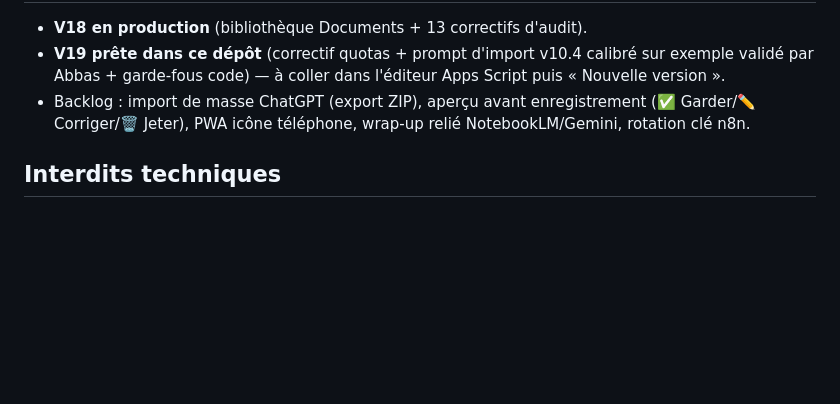
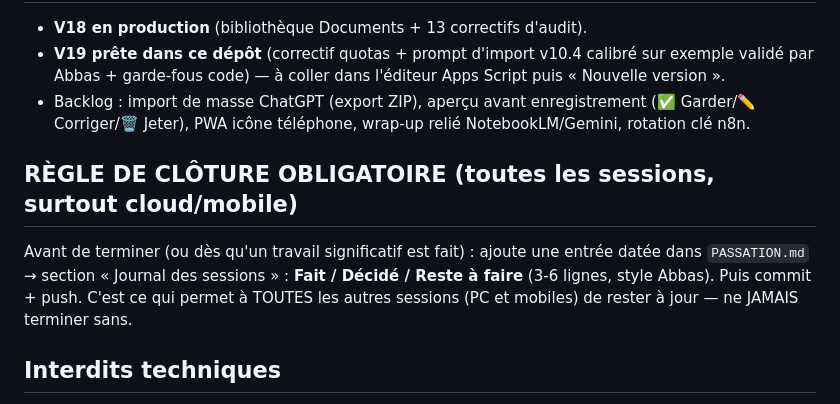
Before and after one commit to abbas-mistrah/CORTEX, a Markdown page: CLAUDE.md, the part around the change. Rendered like a GitHub page; blank space fills up the shorter version.

```diff
--- a/CLAUDE.md
+++ b/CLAUDE.md
@@ -22,6 +22,9 @@ Webapp « second cerveau » : mémoire de vie stockée dans **SON Google Drive**
 - **V19 prête dans ce dépôt** (correctif quotas + prompt d'import v10.4 calibré sur exemple validé par Abbas + garde-fous code) — à coller dans l'éditeur Apps Script puis « Nouvelle version ».
 - Backlog : import de masse ChatGPT (export ZIP), aperçu avant enregistrement (✅ Garder/✏️ Corriger/🗑️ Jeter), PWA icône téléphone, wrap-up relié NotebookLM/Gemini, rotation clé n8n.
 
+## RÈGLE DE CLÔTURE OBLIGATOIRE (toutes les sessions, surtout cloud/mobile)
+Avant de terminer (ou dès qu'un travail significatif est fait) : ajoute une entrée datée dans `PASSATION.md` → section « Journal des sessions » : **Fait / Décidé / Reste à faire** (3-6 lignes, style Abbas). Puis commit + push. C'est ce qui permet à TOUTES les autres sessions (PC et mobiles) de rester à jour — ne JAMAIS terminer sans.
+
 ## Interdits techniques
 - Pas de secrets dans le code ni dans ce dépôt (backend/, deploy/ restent hors git — liste blanche dans .gitignore).
 - Vérifier la syntaxe avant de livrer : extraire le <script> de index.html → `node --check`.
```
Also changed, not shown: PASSATION.md (+6 -0 lines).
